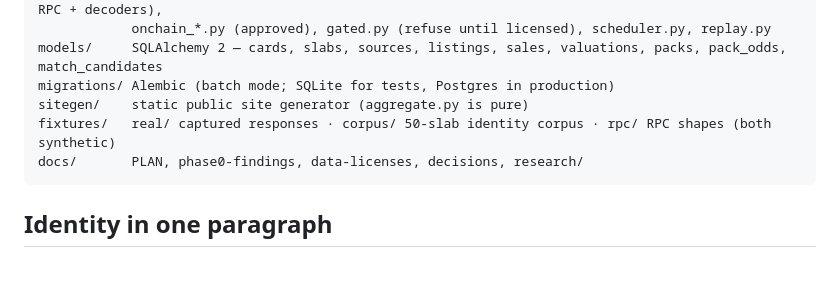
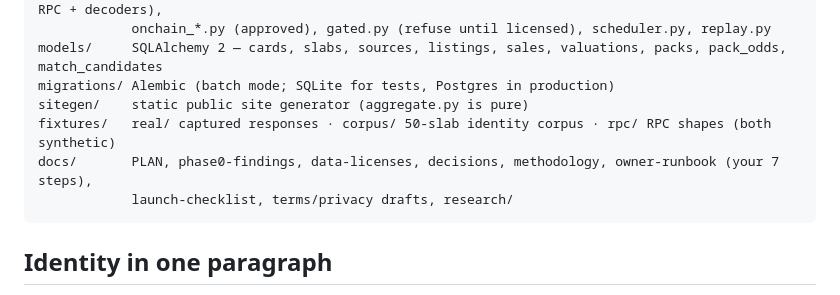
Before and after one commit to B1tR0n1n/slabspread, a Markdown page: README.md, the part around the change. Rendered like a GitHub page; blank space fills up the shorter version.

````diff
--- a/README.md
+++ b/README.md
@@ -44,7 +44,8 @@ models/     SQLAlchemy 2 — cards, slabs, sources, listings, sales, valuations,
 migrations/ Alembic (batch mode; SQLite for tests, Postgres in production)
 sitegen/    static public site generator (aggregate.py is pure)
 fixtures/   real/ captured responses · corpus/ 50-slab identity corpus · rpc/ RPC shapes (both synthetic)
-docs/       PLAN, phase0-findings, data-licenses, decisions, research/
+docs/       PLAN, phase0-findings, data-licenses, decisions, methodology, owner-runbook (your 7 steps),
+            launch-checklist, terms/privacy drafts, research/
 ```
 
 ## Identity in one paragraph
````
Also changed, not shown: docs/owner-runbook.md (added, +232 -0 lines).
